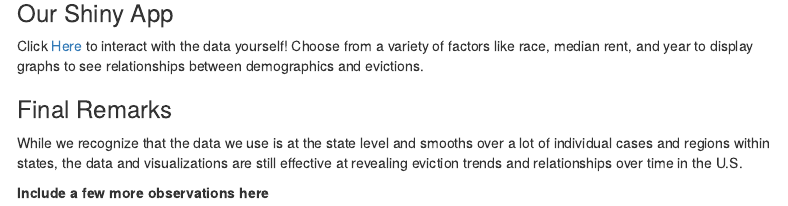
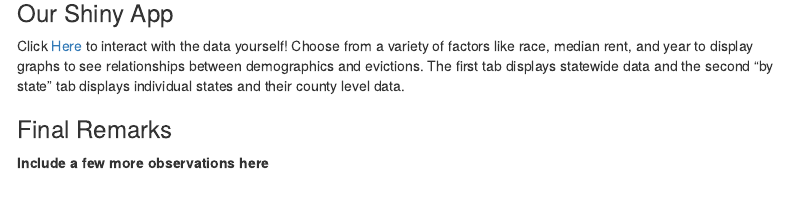
Before and after one commit to abmhopkins/STAT112_Final_Project, an R Markdown document (Final_Project.Rmd): the page in a window 1100 px wide, from 1600 px down. Rendered offline with R 4.5, knitr and Pandoc, with nearby package versions; menus at the side of the page are left out.

Commit message:
updated blogpost still need published app link and final observations

```diff
--- a/Final_Project.Rmd
+++ b/Final_Project.Rmd
@@ -104,9 +104,9 @@ evictions_state %>%
 
 
 ### Our Shiny App
-Click [Here]() to interact with the data yourself! Choose from a variety of factors like race, median rent, and year to display graphs to see relationships between demographics and evictions.
+Click [Here]() to interact with the data yourself! Choose from a variety of factors like race, median rent, and year to display graphs to see relationships between demographics and evictions. The first tab displays statewide data and the second "by state" tab displays individual states and their county level data.
 
 ### Final Remarks
-While we recognize that the data we use is at the state level and smooths over a lot of individual cases and regions within states, the data and visualizations are still effective at revealing eviction trends and relationships over time in the U.S.
+
 
 **Include a few more observations here**
```
